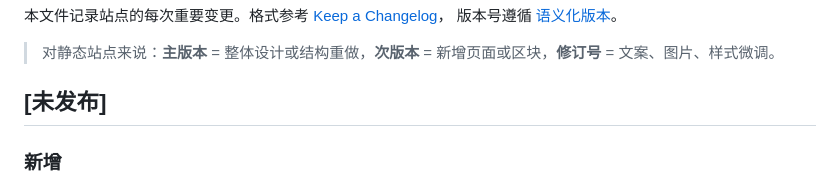
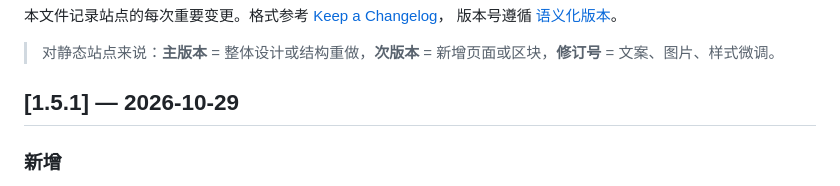
Before and after one commit to ZHOU-xxDesign/zhou-xxdesign.github.io, a Markdown page: CHANGELOG.md, the part around the change. Drawn GitHub-style.

Commit message:
1.5.1 — 集度详情页补齐页面与结构段落

```diff
--- a/CHANGELOG.md
+++ b/CHANGELOG.md
@@ -5,7 +5,7 @@
 
 > 对静态站点来说：**主版本** = 整体设计或结构重做，**次版本** = 新增页面或区块，**修订号** = 文案、图片、样式微调。
 
-## [未发布]
+## [1.5.1] — 2026-10-29
 
 ### 新增
 - **集度详情页补齐 4 个页面**（取自 `mydata/周晓旭-作品集.pdf` 第 36 / 41 / 43 / 45 页）：
```
